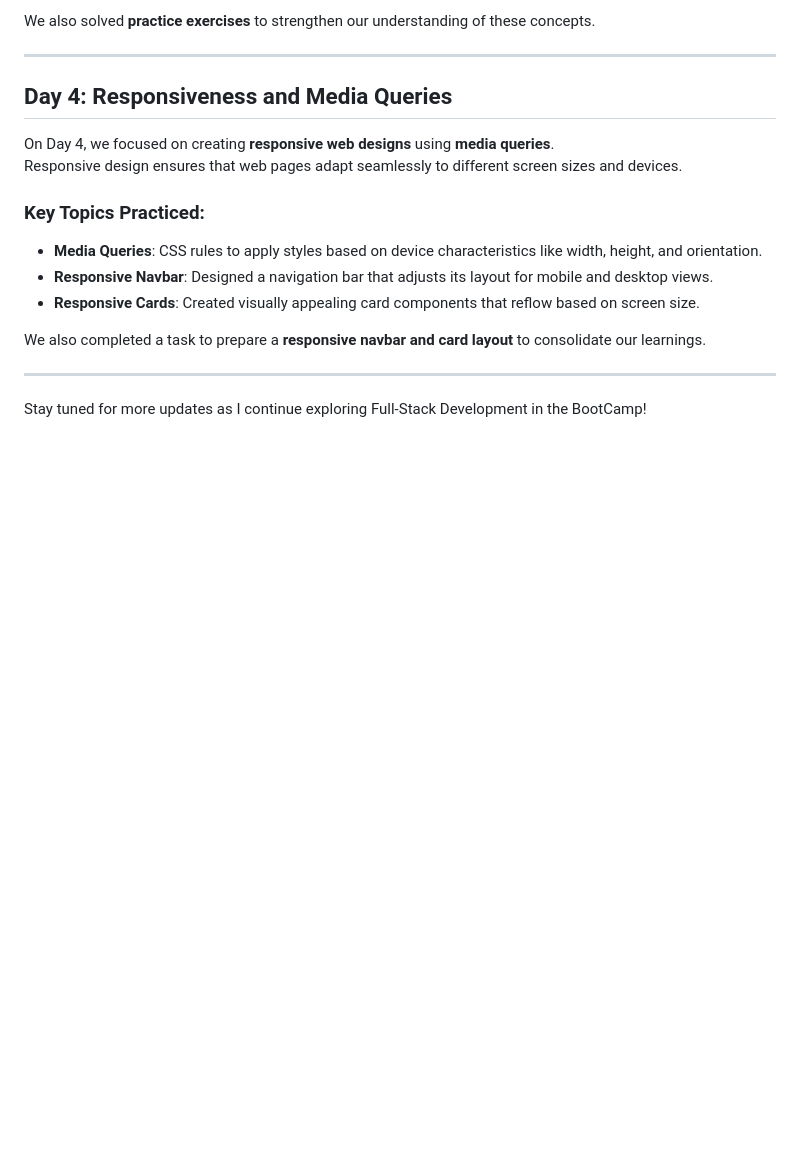
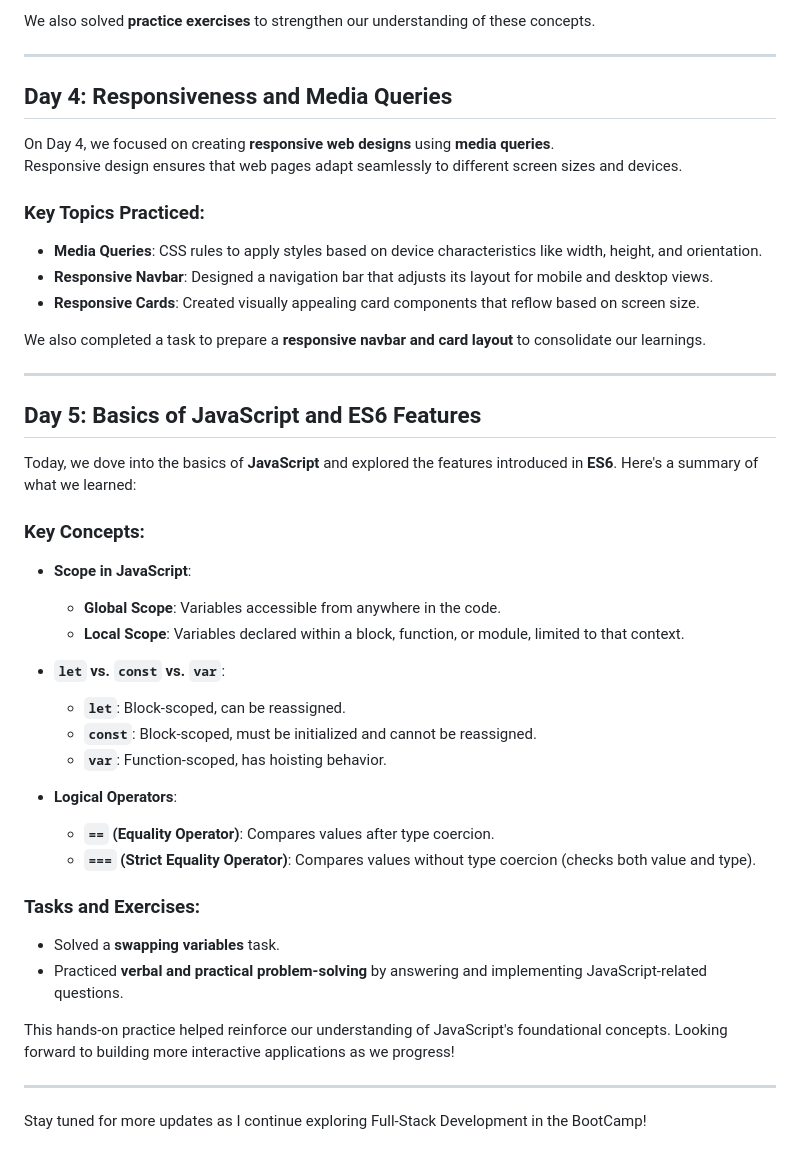
Before and after one commit to Moh-Sad/CSEC-ASTU-Full-Stack-BootCamp, a Markdown page: README.md, the part around one of its changes. Rendered like a GitHub page; blank space fills up the shorter version.

Commit message:
Update README.md to add Day 5 content on JavaScript basics and ES6 features

```diff
--- a/README.md
+++ b/README.md
@@ -76,4 +76,30 @@ We also completed a task to prepare a **responsive navbar and card layout** to c
 
 ---
 
+## Day 5: Basics of JavaScript and ES6 Features
+
+Today, we dove into the basics of **JavaScript** and explored the features introduced in **ES6**. Here's a summary of what we learned:
+
+### Key Concepts:
+- **Scope in JavaScript**:
+  - **Global Scope**: Variables accessible from anywhere in the code.
+  - **Local Scope**: Variables declared within a block, function, or module, limited to that context.
+
+- **`let` vs. `const` vs. `var`**:
+  - **`let`**: Block-scoped, can be reassigned.
+  - **`const`**: Block-scoped, must be initialized and cannot be reassigned.
+  - **`var`**: Function-scoped, has hoisting behavior.
+
+- **Logical Operators**:
+  - **`==` (Equality Operator)**: Compares values after type coercion.
+  - **`===` (Strict Equality Operator)**: Compares values without type coercion (checks both value and type).
+
+### Tasks and Exercises:
+- Solved a **swapping variables** task.
+- Practiced **verbal and practical problem-solving** by answering and implementing JavaScript-related questions.
+
+This hands-on practice helped reinforce our understanding of JavaScript's foundational concepts. Looking forward to building more interactive applications as we progress!
+
+---
+
 Stay tuned for more updates as I continue exploring Full-Stack Development in the BootCamp!
```
Also changed, not shown: other parts of README.md (+11 -11 lines).
